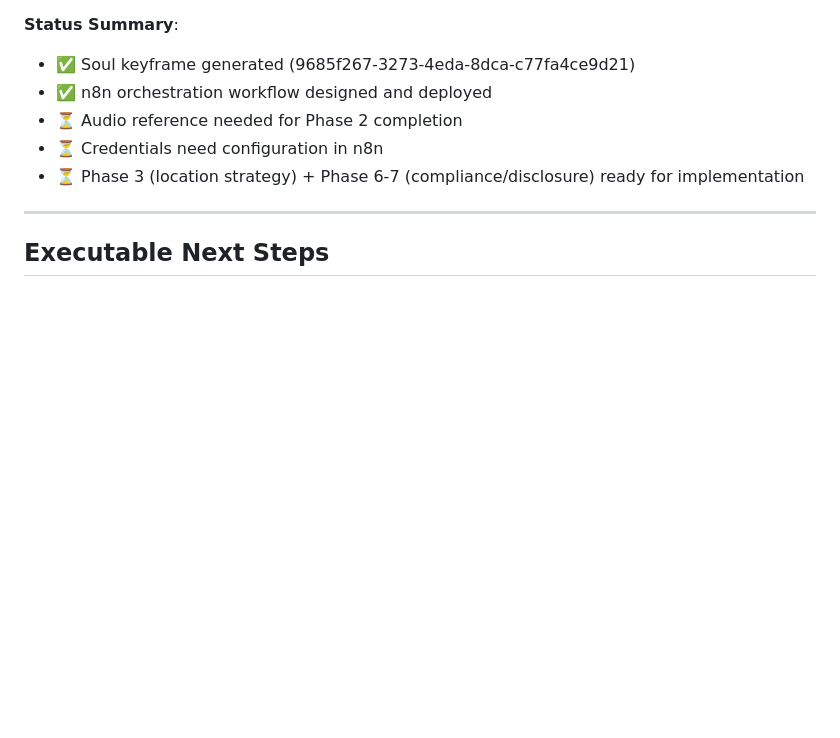
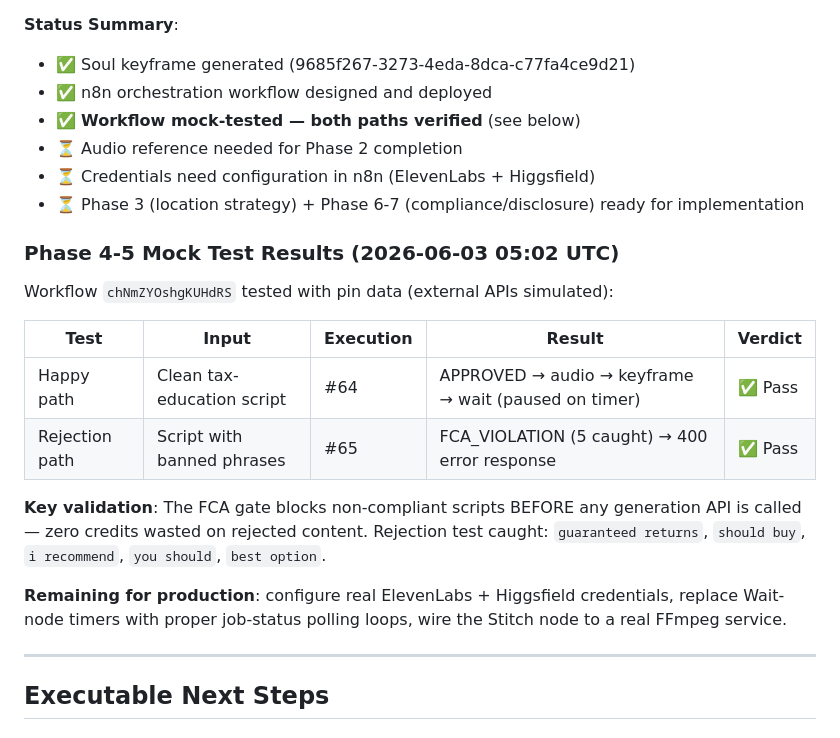
Before and after one commit to etblues449/Faceless-Finance, a Markdown page: EXECUTION_LOG.md, the part around the change. Rendered like a GitHub page; blank space fills up the shorter version.

```diff
--- a/EXECUTION_LOG.md
+++ b/EXECUTION_LOG.md
@@ -64,9 +64,27 @@ Keyframe complete. Now triggering Seedance 2.0 animation with test audio referen
 **Status Summary**:
 - ✅ Soul keyframe generated (9685f267-3273-4eda-8dca-c77fa4ce9d21)
 - ✅ n8n orchestration workflow designed and deployed
+- ✅ **Workflow mock-tested — both paths verified** (see below)
 - ⏳ Audio reference needed for Phase 2 completion
-- ⏳ Credentials need configuration in n8n
+- ⏳ Credentials need configuration in n8n (ElevenLabs + Higgsfield)
 - ⏳ Phase 3 (location strategy) + Phase 6-7 (compliance/disclosure) ready for implementation
+
+### Phase 4-5 Mock Test Results (2026-06-03 05:02 UTC)
+
+Workflow `chNmZYOshgKUHdRS` tested with pin data (external APIs simulated):
+
+| Test | Input | Execution | Result | Verdict |
+|------|-------|-----------|--------|---------|
+| Happy path | Clean tax-education script | #64 | APPROVED → audio → keyframe → wait (paused on timer) | ✅ Pass |
+| Rejection path | Script with banned phrases | #65 | FCA_VIOLATION (5 caught) → 400 error response | ✅ Pass |
+
+**Key validation**: The FCA gate blocks non-compliant scripts BEFORE any generation
+API is called — zero credits wasted on rejected content. Rejection test caught:
+`guaranteed returns`, `should buy`, `i recommend`, `you should`, `best option`.
+
+**Remaining for production**: configure real ElevenLabs + Higgsfield credentials,
+replace Wait-node timers with proper job-status polling loops, wire the Stitch node
+to a real FFmpeg service.
 
 ---
 
```
Also changed, not shown: PROJECT_COMPLETION_ROADMAP.md (+6 -4 lines).
